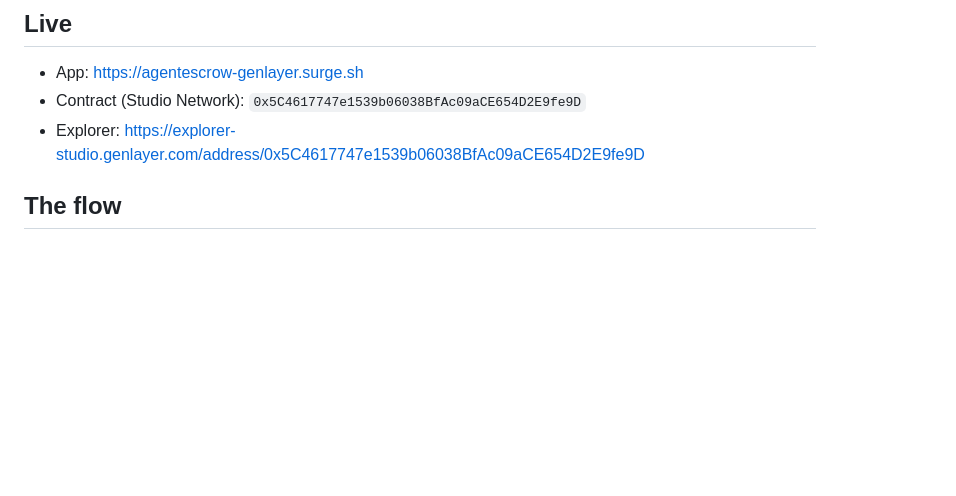
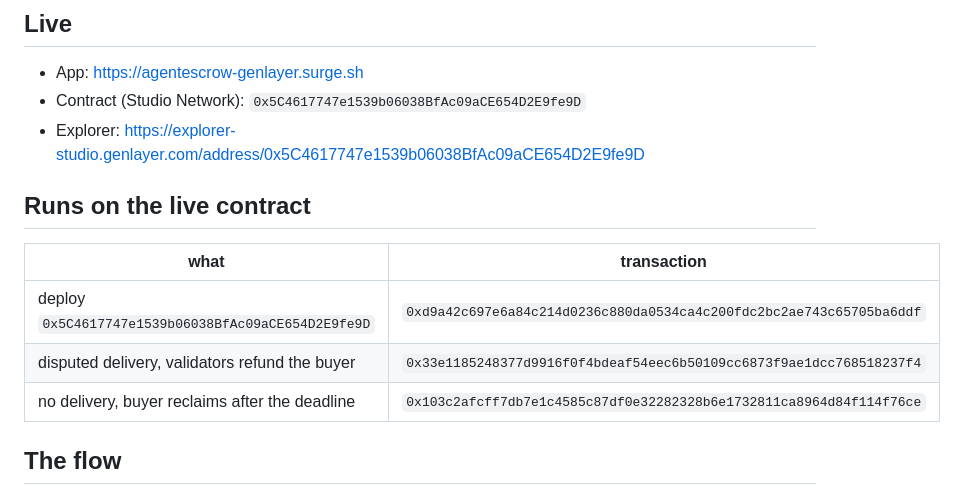
Before and after one commit to Baophan00/agent-escrow-genlayer, a Markdown page: README.md, the part around the change. GitHub-like rendering; blank space fills up the shorter version.

Commit message:
README: transaction evidence for the deploy, the disputed resolve and the reclaim

```diff
--- a/README.md
+++ b/README.md
@@ -21,6 +21,14 @@ has to agree before anything is paid out.
 - App: https://agentescrow-genlayer.surge.sh
 - Contract (Studio Network): `0x5C4617747e1539b06038BfAc09aCE654D2E9fe9D`
 - Explorer: https://explorer-studio.genlayer.com/address/0x5C4617747e1539b06038BfAc09aCE654D2E9fe9D
+
+## Runs on the live contract
+
+| what | transaction |
+| --- | --- |
+| deploy `0x5C4617747e1539b06038BfAc09aCE654D2E9fe9D` | `0xd9a42c697e6a84c214d0236c880da0534ca4c200fdc2bc2ae743c65705ba6ddf` |
+| disputed delivery, validators refund the buyer | `0x33e1185248377d9916f0f4bdeaf54eec6b50109cc6873f9ae1dcc768518237f4` |
+| no delivery, buyer reclaims after the deadline | `0x103c2afcff7db7e1c4585c87df0e32282328b6e1732811ca8964d84f114f76ce` |
 
 ## The flow
 
```
